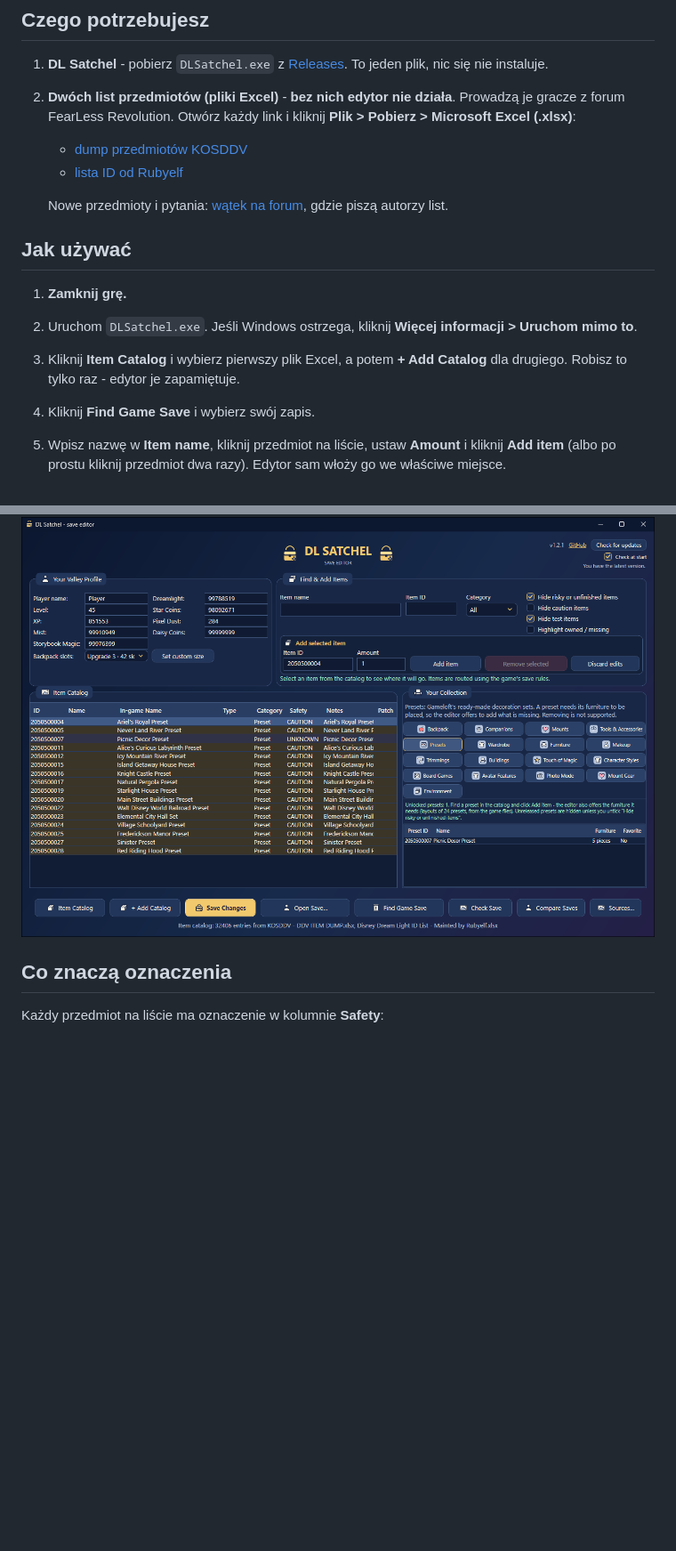
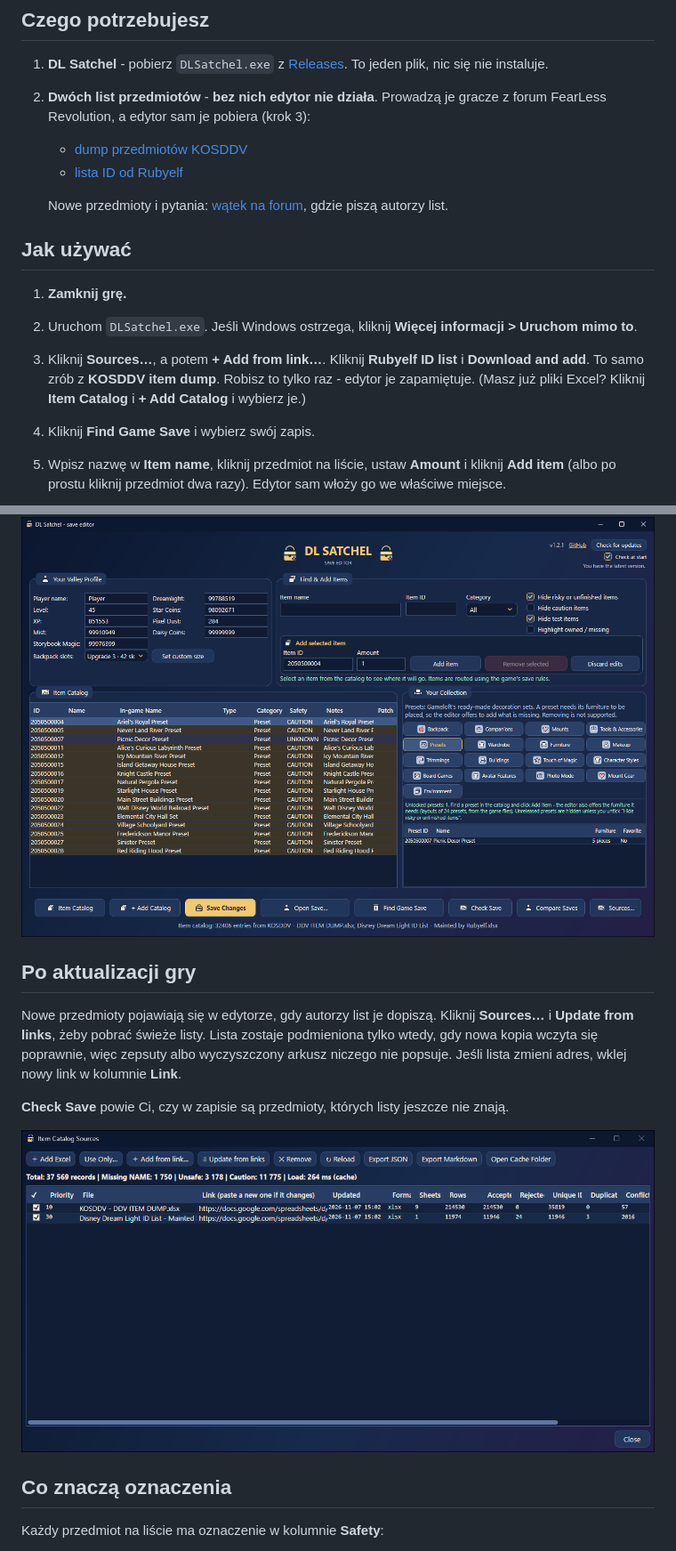
Before and after one commit to Dysprohol/DLSatchel, a Markdown page: README.pl.md, 2 parts joined by grey strips. Shown at 89% size. Rendered like a GitHub page; pictures changed too: docs/img/screen-sources.png (added); blank space fills up the shorter version.

```diff
--- a/README.pl.md
+++ b/README.pl.md
@@ -20,9 +20,8 @@ zapisem robi kopię zapasową, więc zawsze możesz wrócić.
 
 1. **DL Satchel** - pobierz `DLSatchel.exe` z
    [Releases](https://github.com/Dysprohol/DLSatchel/releases). To jeden plik, nic się nie instaluje.
-2. **Dwóch list przedmiotów (pliki Excel)** - **bez nich edytor nie działa**. Prowadzą je gracze
-   z forum FearLess Revolution. Otwórz każdy link i kliknij
-   **Plik > Pobierz > Microsoft Excel (.xlsx)**:
+2. **Dwóch list przedmiotów** - **bez nich edytor nie działa**. Prowadzą je gracze z forum
+   FearLess Revolution, a edytor sam je pobiera (krok 3):
    - [dump przedmiotów KOSDDV](https://docs.google.com/spreadsheets/d/1uxiBlhMhTtuo7xMd5gGsj7H7GyowfOlJqfA-R_i5jjM/edit)
    - [lista ID od Rubyelf](https://docs.google.com/spreadsheets/d/1bBrfqq6m9qqZDXFVtqf646xD5LvLM2W1q1YTH0YVoZo/edit)
 
@@ -33,8 +32,9 @@ zapisem robi kopię zapasową, więc zawsze możesz wrócić.
 
 1. **Zamknij grę.**
 2. Uruchom `DLSatchel.exe`. Jeśli Windows ostrzega, kliknij **Więcej informacji > Uruchom mimo to**.
-3. Kliknij **Item Catalog** i wybierz pierwszy plik Excel, a potem **+ Add Catalog** dla drugiego.
-   Robisz to tylko raz - edytor je zapamiętuje.
+3. Kliknij **Sources…**, a potem **+ Add from link…**. Kliknij **Rubyelf ID list** i **Download and add**.
+   To samo zrób z **KOSDDV item dump**. Robisz to tylko raz - edytor je zapamiętuje.
+   (Masz już pliki Excel? Kliknij **Item Catalog** i **+ Add Catalog** i wybierz je.)
 4. Kliknij **Find Game Save** i wybierz swój zapis.
 5. Wpisz nazwę w **Item name**, kliknij przedmiot na liście, ustaw **Amount** i kliknij **Add item**
    (albo po prostu kliknij przedmiot dwa razy). Edytor sam włoży go we właściwe miejsce.
@@ -70,6 +70,17 @@ Większość presetów pochodzi ze sklepu. Te, które listy opisują jako „unr
 ukryte: odznacz **Hide risky or unfinished items**, żeby je zobaczyć.
 
 ![Presety dekoracji](docs/img/screen-presets-furniture.png)
+
+## Po aktualizacji gry
+
+Nowe przedmioty pojawiają się w edytorze, gdy autorzy list je dopiszą. Kliknij **Sources…**
+i **Update from links**, żeby pobrać świeże listy. Lista zostaje podmieniona tylko wtedy, gdy nowa
+kopia wczyta się poprawnie, więc zepsuty albo wyczyszczony arkusz niczego nie popsuje. Jeśli lista
+zmieni adres, wklej nowy link w kolumnie **Link**.
+
+**Check Save** powie Ci, czy w zapisie są przedmioty, których listy jeszcze nie znają.
+
+![Listy przedmiotów z linkami](docs/img/screen-sources.png)
 
 ## Co znaczą oznaczenia
 
```
Also changed, not shown: README.md (+16 -5 lines), 10 other files.
